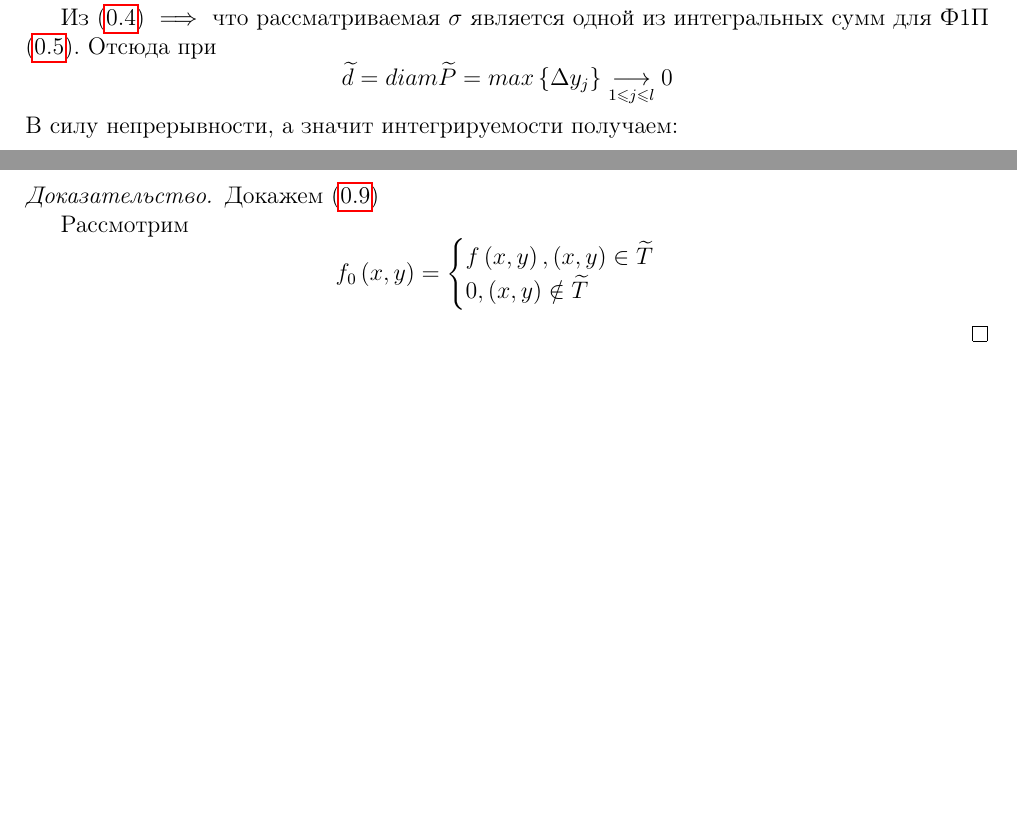
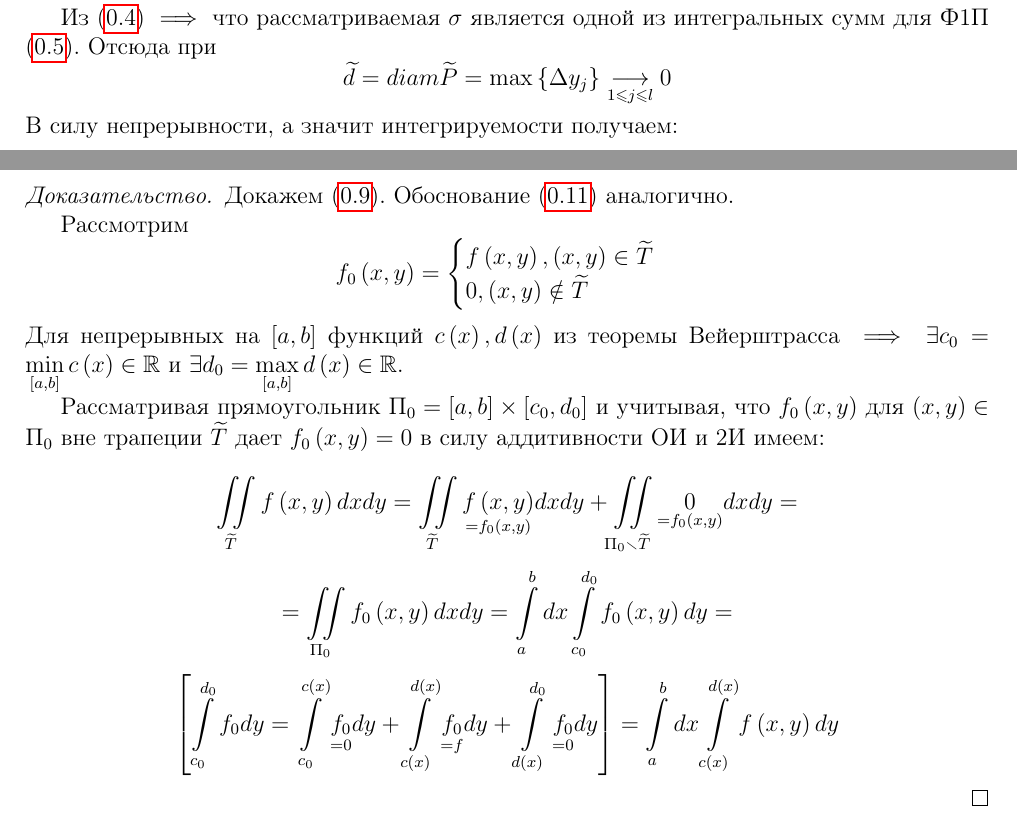
Before and after one commit to alex65536/bulatov-lectures, a LaTeX document (tex/chapter7/lec13.tex): two parts of pages 2 and 4 of 4, joined at a grey line, cut so that both start at the same text, the shorter picture padded with empty space. Compiled offline with pdfLaTeX.

Commit message:
add proof of consequence

```diff
--- a/tex/chapter7/lec13.tex
+++ b/tex/chapter7/lec13.tex
@@ -112,7 +112,7 @@ $ \left( x, y \right) \in D \subset \R^n $ и $ D $ - измеримое мно
  	является одной из интегральных сумм для Ф1П  \eqref{lec_13, num_16}.
  	Отсюда при
  	\[ \widetilde{d} = diam \widetilde{P} =
- 	max \left\lbrace \Delta y_j \right\rbrace \underset{1 \leq j \leq l}{\longrightarrow} 0 \]
+ 	\max \left\lbrace \Delta y_j \right\rbrace \underset{1 \leq j \leq l}{\longrightarrow} 0 \]
  	В силу непрерывности, а значит интегрируемости получаем:
  	\[ \exists \lim\limits_{ \widetilde{d} \to 0 } \sigma =
  	\lim\limits_{ \widetilde{d} \to 0 } \sum\limits_{j = 1}^l F \left( y_j \right) \Delta y_j =
@@ -221,7 +221,8 @@ $ \left( x, y \right) \in D \subset \R^n $ и $ D $ - измеримое мно
 \end{crl}
 
 \begin{proof}
-	Докажем \eqref {lec_13, num_20}
+	Докажем \eqref {lec_13, num_20}. Обоснование \eqref {lec_13, num_22}
+	аналогично.
 
 	Рассмотрим
 	\[
@@ -231,6 +232,35 @@ $ \left( x, y \right) \in D \subset \R^n $ и $ D $ - измеримое мно
 	0, \left( x, y \right) \notin \widetilde{T}
 	\end{cases}
 	\]
+	Для непрерывных на $ \left[ a, b \right] $ функций
+	$ c \left( x \right), d \left( x \right) $ из теоремы Вейерштрасса
+	$ \implies \exists c_0 = \min\limits_{\left[ a, b \right] } c \left( x \right) \in \R $ и
+	$ \exists d_0 = \max\limits_{\left[ a, b \right] } d \left( x \right) \in \R $.
+
+	Рассматривая прямоугольник $ \text{П}_0 = \left[ a, b \right] \times
+	\left[ c_0, d_0 \right]  $ и учитывая, что $ f_0 \left( x, y \right) $ для
+	$ \left( x, y \right) \in \text{П}_0 $ вне трапеции $\widetilde{T}$ дает
+	$ f_0 \left( x, y \right) = 0 $ в силу аддитивности ОИ и 2И имеем:
+
+	\[
+	\iint\limits_{ \widetilde{T} } f \left( x, y \right) dx dy =
+	\iint\limits_{ \widetilde{T} } \underset{ = f_0 \left( x, y \right) }
+	{f \left( x, y \right)} dx dy + \iint\limits_{ \text{П}_0 \smallsetminus \widetilde{T} }
+	\underset{ = f_0 \left( x, y \right) }  0 dx dy =
+	\]
+	\[
+	= \iint\limits_{ \text{П}_0} f_0 \left( x, y \right) dx dy = \int\limits_a^b dx
+	\int\limits_{c_0}^{d_0} f_0 \left( x, y \right) dy =
+	\]
+	\[
+	\left[ \int\limits_{c_0}^{d_0} f_0 dy = \int\limits_{c_0} ^ {c \left( x \right) }
+	\underset{ = 0} {f_0} dy + \int\limits_{c \left( x \right) } ^ {d \left( x \right) }
+	\underset{ = f} {f_0} dy + \int\limits_{d \left( x \right) } ^ {d_0}
+	\underset{ = 0} {f_0} dy \right] = \int\limits_a^b dx \int\limits_{c \left( x \right) } ^
+	{d \left( x \right) } f \left( x, y \right) dy
+	\]
 \end{proof}
 
+
+
 \end{document}
```
